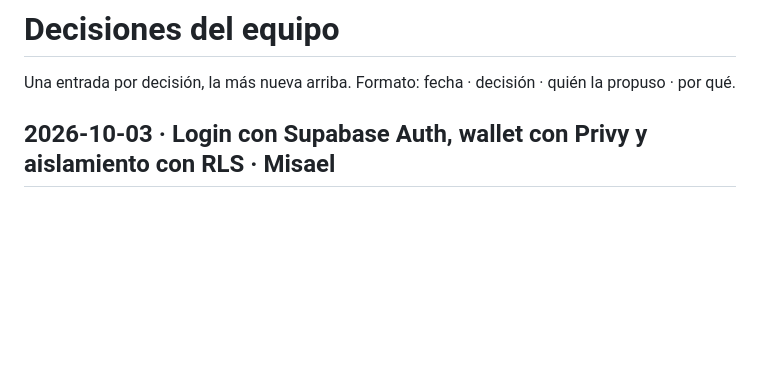
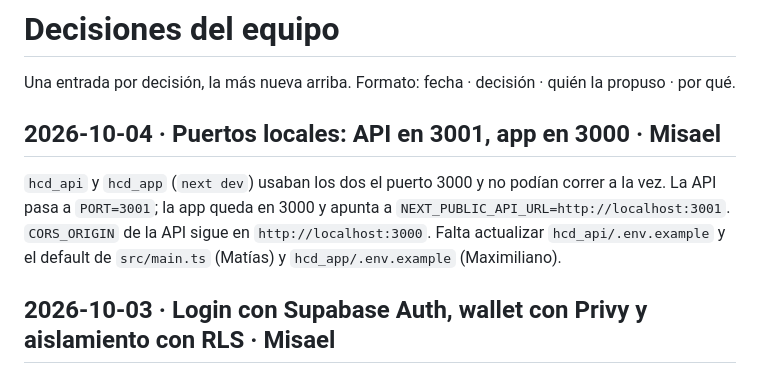
Before and after one commit to pmpeloc/hcd, a Markdown page: docs/proyecto/decisiones.md, the part around the change. Rendered like a GitHub page; blank space fills up the shorter version.

Commit message:
docs(misael): move API dev port to 3001
Co-Authored-By: Claude Opus 5.5 <noreply@anthropic.com>
Claude-Session: https://claude.ai/code/session_01DP4vNTHP3DPgBQnDBkMDES

```diff
--- a/docs/proyecto/decisiones.md
+++ b/docs/proyecto/decisiones.md
@@ -1,6 +1,9 @@
 # Decisiones del equipo
 
 Una entrada por decisión, la más nueva arriba. Formato: fecha · decisión · quién la propuso · por qué.
+
+## 2026-10-04 · Puertos locales: API en 3001, app en 3000 · Misael
+`hcd_api` y `hcd_app` (`next dev`) usaban los dos el puerto 3000 y no podían correr a la vez. La API pasa a `PORT=3001`; la app queda en 3000 y apunta a `NEXT_PUBLIC_API_URL=http://localhost:3001`. `CORS_ORIGIN` de la API sigue en `http://localhost:3000`. Falta actualizar `hcd_api/.env.example` y el default de `src/main.ts` (Matías) y `hcd_app/.env.example` (Maximiliano).
 
 ## 2026-10-03 · Login con Supabase Auth, wallet con Privy y aislamiento con RLS · Misael
 - **Supabase Auth** hace el login (email y Google). **Privy** solo crea y maneja la wallet embebida de Solana, aceptando el token de Supabase (modo "custom auth").
```
Also changed, not shown: 2 other files.
